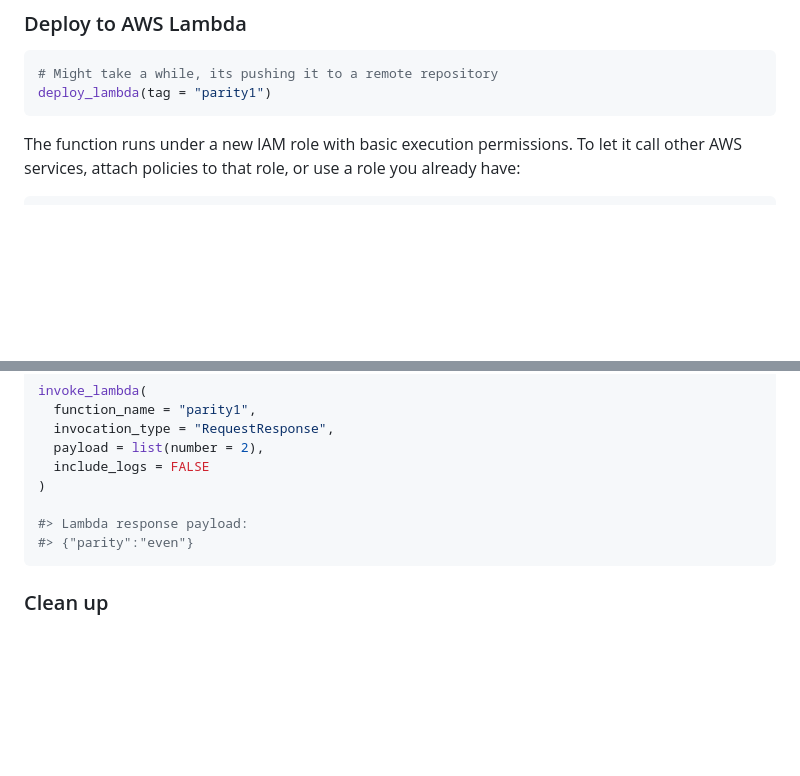
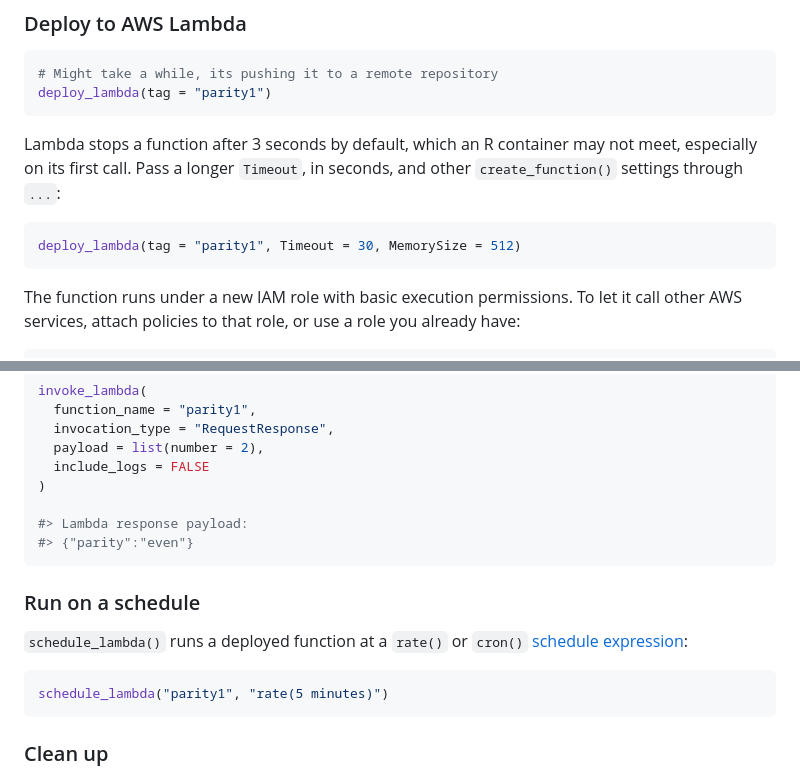
Before and after one commit to discindo/r2lambda, a Markdown page: README.md, 2 parts joined by grey strips. GitHub-like rendering; blank space fills up the shorter version.

Commit message:
docs: show scheduling and the Lambda timeout in the README
Assisted-by: Claude Opus 5.5 <noreply@anthropic.com>

````diff
--- a/README.md
+++ b/README.md
@@ -91,6 +91,15 @@ test_lambda(tag = "parity1", payload)
 deploy_lambda(tag = "parity1")
 ```
 
+Lambda stops a function after 3 seconds by default, which an R
+container may not meet, especially on its first call. Pass a longer
+`Timeout`, in seconds, and other `create_function()` settings through
+`...`:
+
+``` r
+deploy_lambda(tag = "parity1", Timeout = 30, MemorySize = 512)
+```
+
 The function runs under a new IAM role with basic execution permissions.
 To let it call other AWS services, attach policies to that role, or use
 a role you already have:
@@ -121,6 +130,16 @@ invoke_lambda(
 #> {"parity":"even"}
 ```
 
+### Run on a schedule
+
+`schedule_lambda()` runs a deployed function at a `rate()` or `cron()`
+[schedule
+expression](https://docs.aws.amazon.com/eventbridge/latest/userguide/eb-create-rule-schedule.html):
+
+``` r
+schedule_lambda("parity1", "rate(5 minutes)")
+```
+
 ### Clean up
 
 `delete_lambda()` removes what the steps above created: the function
````
